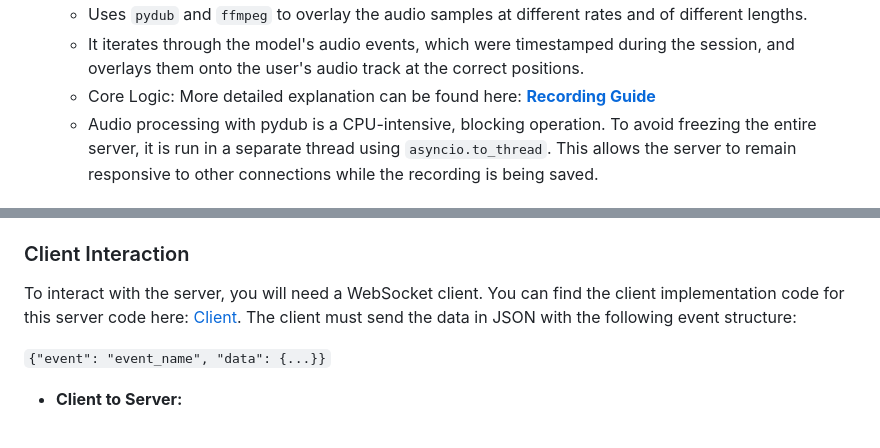
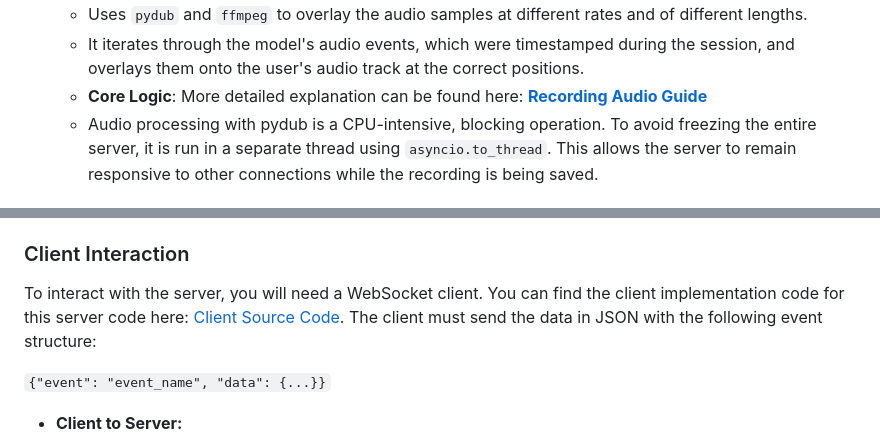
Before and after one commit to Ruthvik-1411/GenAI-Projects, a Markdown page: gemini_live_boilerplate/server/Readme.md, 2 parts joined by grey strips. Drawn GitHub-style.

Commit message:
chore: minor changes in readme

```diff
--- a/gemini_live_boilerplate/server/Readme.md
+++ b/gemini_live_boilerplate/server/Readme.md
@@ -51,7 +51,7 @@ This is the main entry point of the application. It uses **Quart**, an asynchron
 - **_save_recording()**: This function is called at the end of a session. It combines all the user's audio chunks into a single audio track.
     - Uses `pydub` and `ffmpeg` to overlay the audio samples at different rates and of different lengths.
     - It iterates through the model's audio events, which were timestamped during the session, and overlays them onto the user's audio track at the correct positions.
-    - Core Logic: More detailed explanation can be found here: **[Recording Guide](./Recording_guide.md)**
+    - **Core Logic**: More detailed explanation can be found here: **[Recording Audio Guide](./Recording_guide.md)**
     - Audio processing with pydub is a CPU-intensive, blocking operation. To avoid freezing the entire server, it is run in a separate thread using `asyncio.to_thread`. This allows the server to remain responsive to other connections while the recording is being saved.
 
 ### Gemini Client Wrapper (gemini_live_handler.py)
@@ -114,7 +114,7 @@ By default, the server will be running on `http://0.0.0.0:8081`. The WebSocket e
 
 ### Client Interaction
 
-To interact with the server, you will need a WebSocket client. You can find the client implementation code for this server code here: [Client](../client/). The client must send the data in JSON with the following event structure:
+To interact with the server, you will need a WebSocket client. You can find the client implementation code for this server code here: [Client Source Code](../client/). The client must send the data in JSON with the following event structure:
 
 `{"event": "event_name", "data": {...}}`
 
```
Also changed, not shown: gemini_live_boilerplate/Readme.md (+1 -1 lines).
